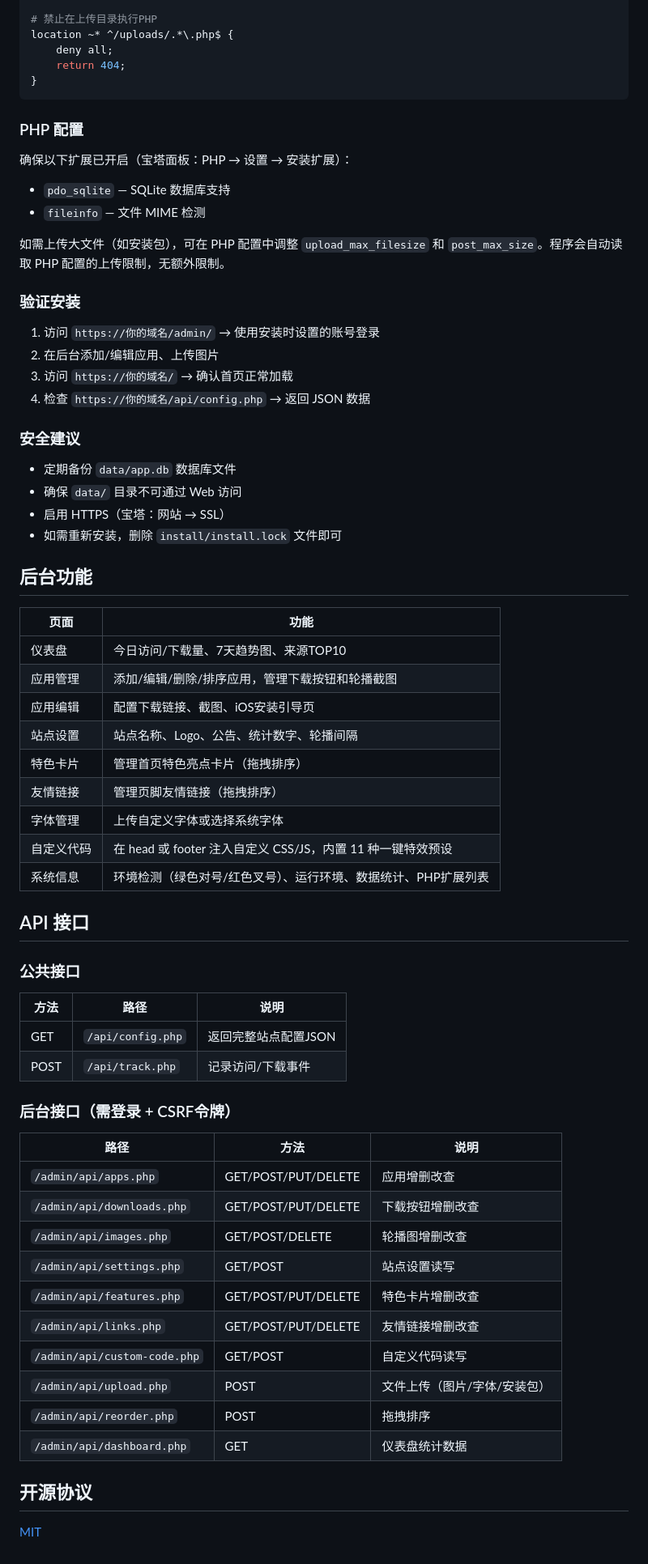
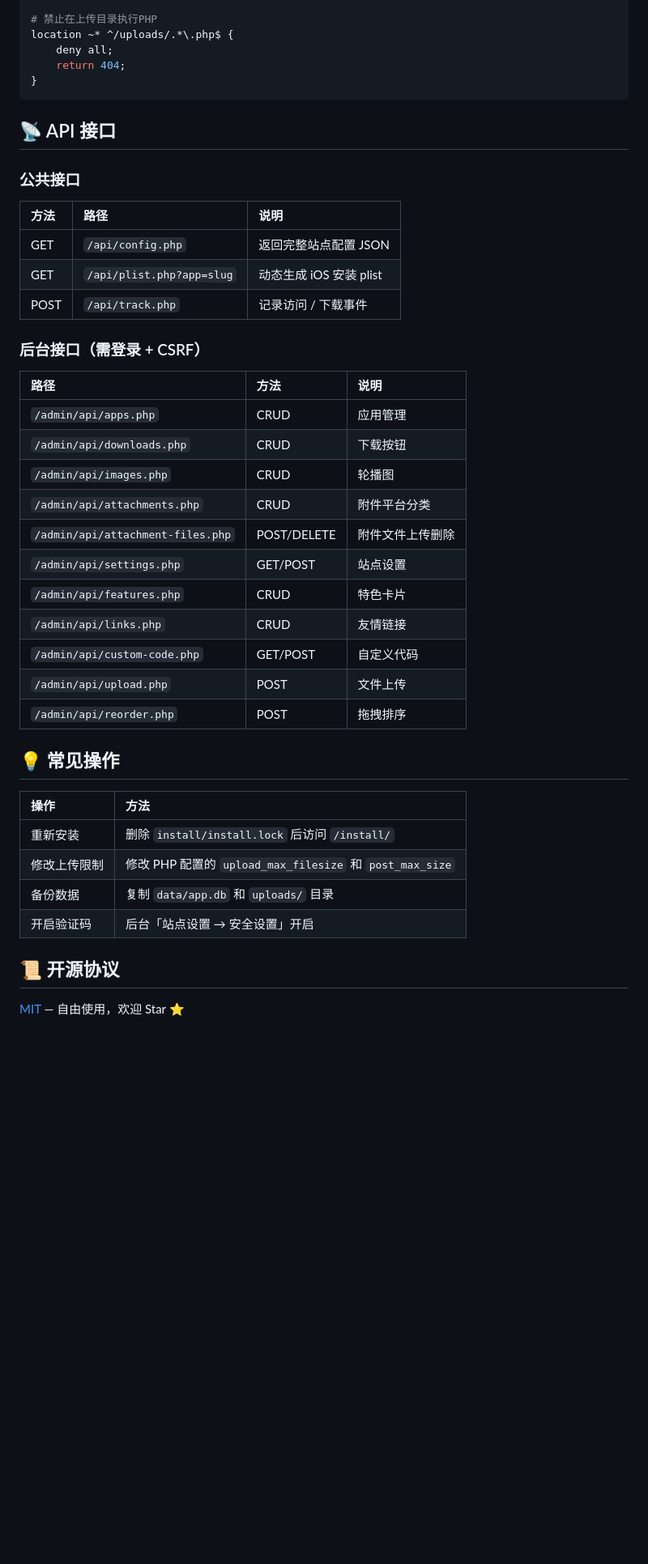
Before and after one commit to nljie1103/appdown, a Markdown page: README.md, the part around one of its changes. Shown at 81% size. Drawn GitHub-style; blank space fills up the shorter version.

````diff
--- a/README.md
+++ b/README.md
@@ -140,66 +170,41 @@ location ~* ^/uploads/.*\.php$ {
 }
 ```
 
-### PHP 配置
-
-确保以下扩展已开启（宝塔面板：PHP → 设置 → 安装扩展）：
-- `pdo_sqlite` — SQLite 数据库支持
-- `fileinfo` — 文件 MIME 检测
-
-如需上传大文件（如安装包），可在 PHP 配置中调整 `upload_max_filesize` 和 `post_max_size`。程序会自动读取 PHP 配置的上传限制，无额外限制。
-
-### 验证安装
-
-1. 访问 `https://你的域名/admin/` → 使用安装时设置的账号登录
-2. 在后台添加/编辑应用、上传图片
-3. 访问 `https://你的域名/` → 确认首页正常加载
-4. 检查 `https://你的域名/api/config.php` → 返回 JSON 数据
-
-### 安全建议
-
-- 定期备份 `data/app.db` 数据库文件
-- 确保 `data/` 目录不可通过 Web 访问
-- 启用 HTTPS（宝塔：网站 → SSL）
-- 如需重新安装，删除 `install/install.lock` 文件即可
-
-## 后台功能
-
-| 页面 | 功能 |
-|------|------|
-| 仪表盘 | 今日访问/下载量、7天趋势图、来源TOP10 |
-| 应用管理 | 添加/编辑/删除/排序应用，管理下载按钮和轮播截图 |
-| 应用编辑 | 配置下载链接、截图、iOS安装引导页 |
-| 站点设置 | 站点名称、Logo、公告、统计数字、轮播间隔 |
-| 特色卡片 | 管理首页特色亮点卡片（拖拽排序） |
-| 友情链接 | 管理页脚友情链接（拖拽排序） |
-| 字体管理 | 上传自定义字体或选择系统字体 |
-| 自定义代码 | 在 head 或 footer 注入自定义 CSS/JS，内置 11 种一键特效预设 |
-| 系统信息 | 环境检测（绿色对号/红色叉号）、运行环境、数据统计、PHP扩展列表 |
-
-## API 接口
+## 📡 API 接口
 
 ### 公共接口
 
 | 方法 | 路径 | 说明 |
-|------|------|------|
-| GET | `/api/config.php` | 返回完整站点配置JSON |
-| POST | `/api/track.php` | 记录访问/下载事件 |
+|:---|:---|:---|
+| GET | `/api/config.php` | 返回完整站点配置 JSON |
+| GET | `/api/plist.php?app=slug` | 动态生成 iOS 安装 plist |
+| POST | `/api/track.php` | 记录访问 / 下载事件 |
 
-### 后台接口（需登录 + CSRF令牌）
+### 后台接口（需登录 + CSRF）
 
 | 路径 | 方法 | 说明 |
-|------|------|------|
-| `/admin/api/apps.php` | GET/POST/PUT/DELETE | 应用增删改查 |
-| `/admin/api/downloads.php` | GET/POST/PUT/DELETE | 下载按钮增删改查 |
-| `/admin/api/images.php` | GET/POST/DELETE | 轮播图增删改查 |
-| `/admin/api/settings.php` | GET/POST | 站点设置读写 |
-| `/admin/api/features.php` | GET/POST/PUT/DELETE | 特色卡片增删改查 |
-| `/admin/api/links.php` | GET/POST/PUT/DELETE | 友情链接增删改查 |
-| `/admin/api/custom-code.php` | GET/POST | 自定义代码读写 |
-| `/admin/api/upload.php` | POST | 文件上传（图片/字体/安装包） |
+|:---|:---|:---|
+| `/admin/api/apps.php` | CRUD | 应用管理 |
+| `/admin/api/downloads.php` | CRUD | 下载按钮 |
+| `/admin/api/images.php` | CRUD | 轮播图 |
+| `/admin/api/attachments.php` | CRUD | 附件平台分类 |
+| `/admin/api/attachment-files.php` | POST/DELETE | 附件文件上传删除 |
+| `/admin/api/settings.php` | GET/POST | 站点设置 |
+| `/admin/api/features.php` | CRUD | 特色卡片 |
+| `/admin/api/links.php` | CRUD | 友情链接 |
+| `/admin/api/custom-code.php` | GET/POST | 自定义代码 |
+| `/admin/api/upload.php` | POST | 文件上传 |
 | `/admin/api/reorder.php` | POST | 拖拽排序 |
-| `/admin/api/dashboard.php` | GET | 仪表盘统计数据 |
 
-## 开源协议
+## 💡 常见操作
 
-[MIT](LICENSE)
+| 操作 | 方法 |
+|:---|:---|
+| 重新安装 | 删除 `install/install.lock` 后访问 `/install/` |
+| 修改上传限制 | 修改 PHP 配置的 `upload_max_filesize` 和 `post_max_size` |
+| 备份数据 | 复制 `data/app.db` 和 `uploads/` 目录 |
+| 开启验证码 | 后台「站点设置 → 安全设置」开启 |
+
+## 📜 开源协议
+
+[MIT](LICENSE) — 自由使用，欢迎 Star ⭐
````
Also changed, not shown: other parts of README.md (+121 -91 lines).
